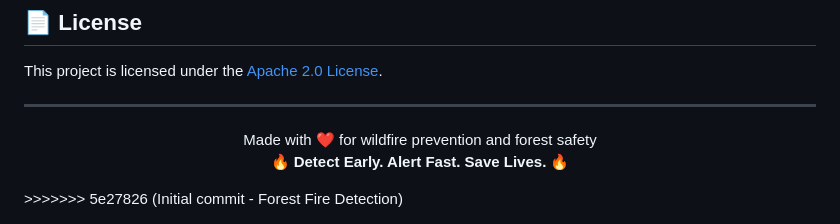
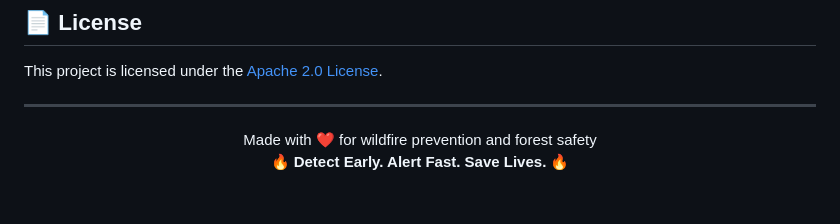
Before and after one commit to Sasi-r08/A-REAL-TIME-DEEP-VISION-FRAMEWORK-FOR-EARLY-FOREST-FIRE-DETECTION, a Markdown page: README.md, the part around the change. Drawn GitHub-style; blank space fills up the shorter version.

```diff
--- a/README.md
+++ b/README.md
@@ -316,4 +316,3 @@ This project is licensed under the [Apache 2.0 License](https://opensource.org/l
   Made with ❤️ for wildfire prevention and forest safety<br/>
   <strong>🔥 Detect Early. Alert Fast. Save Lives. 🔥</strong>
 </p>
->>>>>>> 5e27826 (Initial commit - Forest Fire Detection)
```
